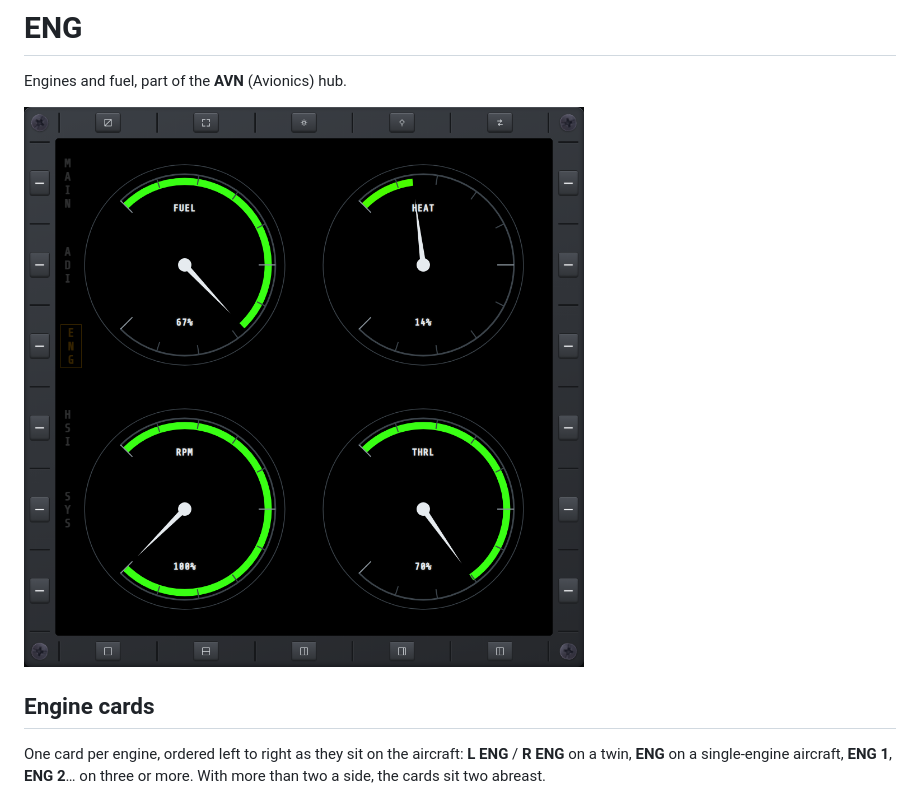
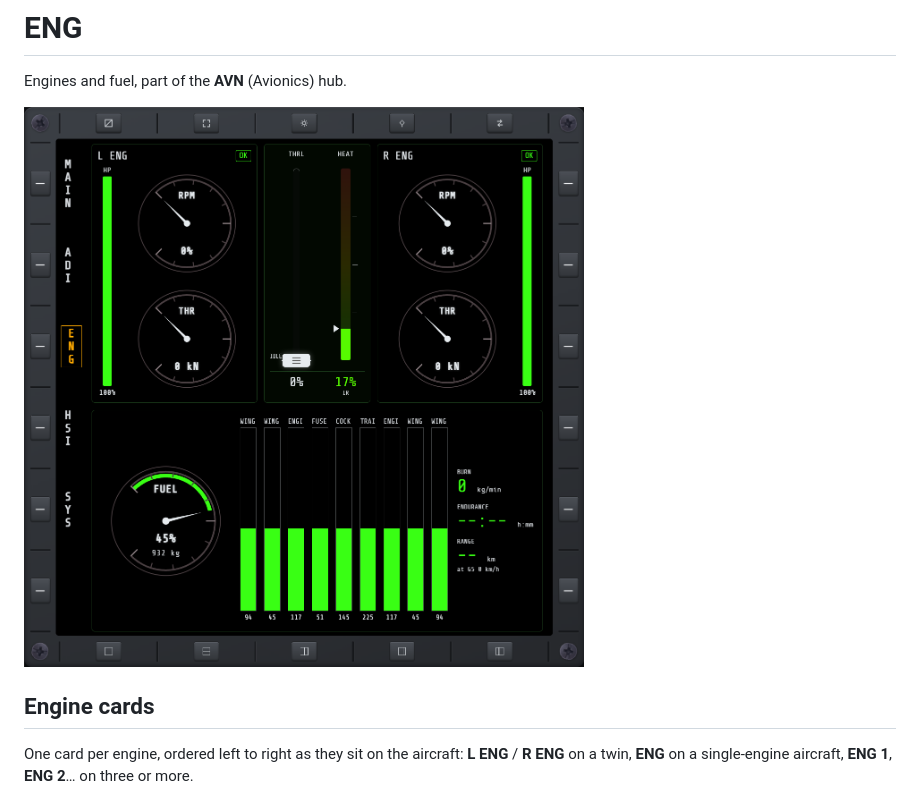
Before and after one commit to roke77/NOXMFD, a Markdown page: man/eng.md, the part around one of its changes. GitHub-like rendering; pictures changed too: man/images/ENG.png (deleted), man/images/ENG_2.png (added).

```diff
--- a/man/eng.md
+++ b/man/eng.md
@@ -2,11 +2,10 @@
 
 Engines and fuel, part of the **AVN** (Avionics) hub.
 
-![ENG page](images/ENG.png)
+![ENG page on a twin-engine aircraft](images/ENG_2.png)
 
 ## Engine cards
 
 One card per engine, ordered left to right as they sit on the aircraft: **L ENG** / **R ENG** on a
-twin, **ENG** on a single-engine aircraft, **ENG 1**, **ENG 2**… on three or more. With more than
-two a side, the cards sit two abreast.
+twin, **ENG** on a single-engine aircraft, **ENG 1**, **ENG 2**… on three or more.
 
```
Also changed, not shown: other parts of man/eng.md (+7 -3 lines), man/images/ENG_1.png (added), man/images/ENG_8.png (added).
